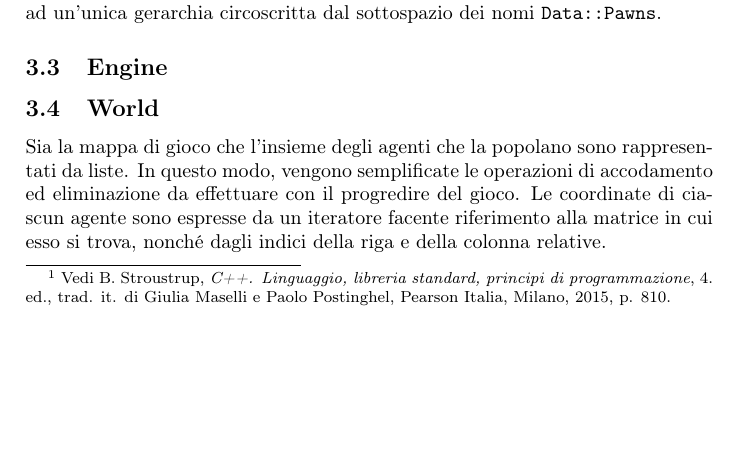
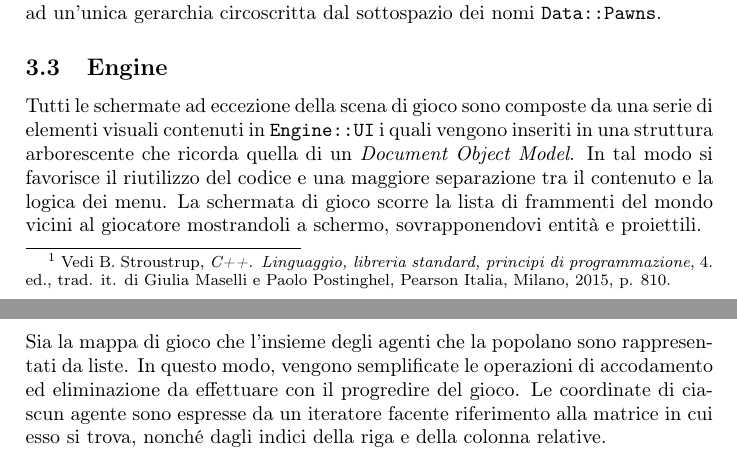
Before and after one commit to lucat1/unibo_00819_progetto, a LaTeX document (report.tex): part of page 2 of 3 before the commit and two parts of pages 2 and 3 of 3 after it, the two joined at a grey line, cut so that both start at the same text, the shorter picture padded with empty space. Compiled offline with pdfLaTeX.

Commit message:
write up

```diff
--- a/report.tex
+++ b/report.tex
@@ -115,7 +115,14 @@ nomi \verb!Data::Pawns!.
 
 \subsection{Engine}
 
-% TODO Luca T.
+Tutti le schermate ad eccezione della scena di gioco sono composte da una serie
+di elementi visuali contenuti in \verb!Engine::UI! i quali vengono inseriti in
+una struttura arborescente che ricorda quella di un \emph{Document Object Model}.
+% questa frase mi fa altamente cagare, ma volevo dire qualcosa di simile e non so come
+In tal modo si favorisce il riutilizzo del codice e una maggiore separazione
+tra il contenuto e la logica dei menu.
+La schermata di gioco scorre la lista di frammenti del mondo vicini al giocatore
+mostrandoli a schermo, sovrapponendovi entit\`a e proiettili.
 
 \subsection{World}
 
```
